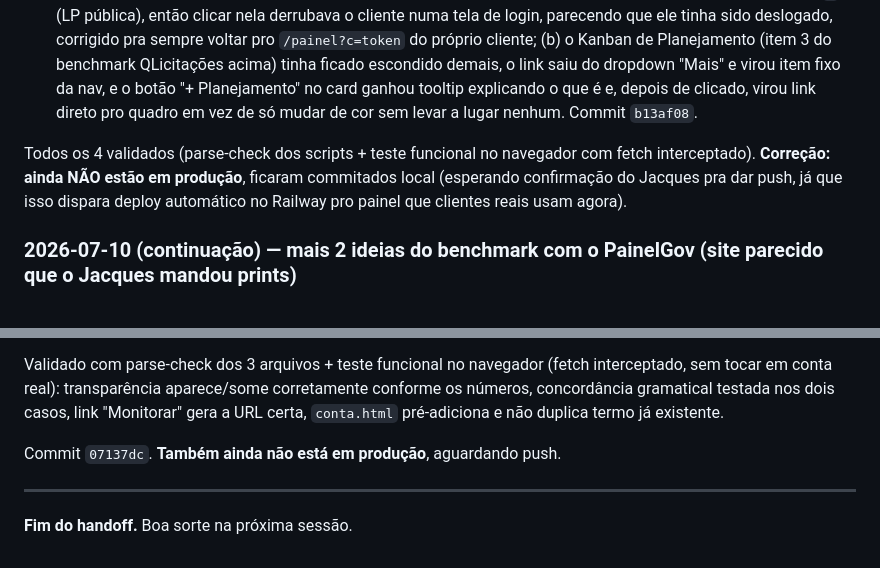
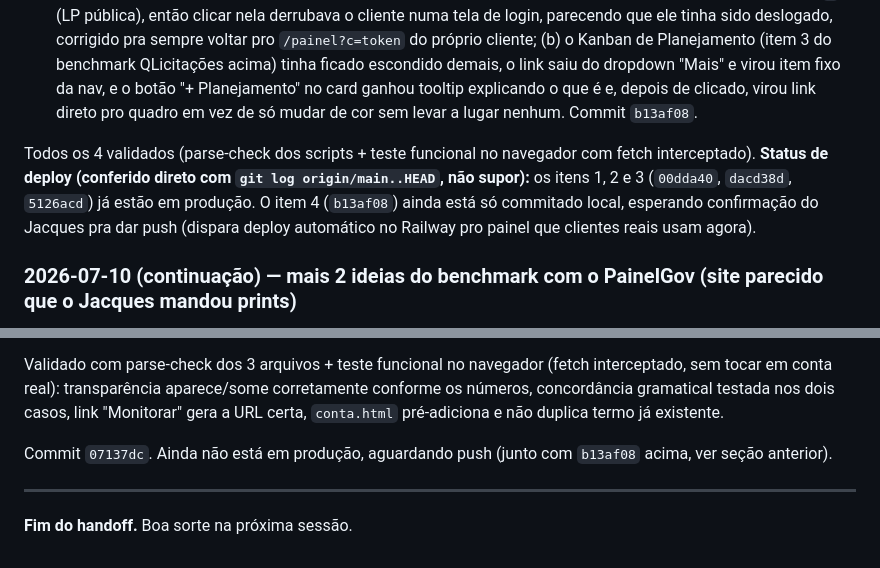
Before and after one commit to jacquesmoreira/contratax, a Markdown page: HANDOFF.md, 2 parts joined by grey strips. Rendered like a GitHub page.

Commit message:
HANDOFF: corrige status de deploy (3 dos 4 fixes ja estavam em producao)
Correcao anterior tinha generalizado errado: 00dda40, dacd38d e 5126acd
ja estavam no origin/main (confirmado com git log origin/main..HEAD +
merge-base --is-ancestor), so o b13af08 (logo/Planejamento) e os commits
desta sessao (transparencia + monitorar) que ainda faltam push.

```diff
--- a/HANDOFF.md
+++ b/HANDOFF.md
@@ -1030,7 +1030,7 @@ Commits: `7aaea7f` (perfil), `d9eaa4a` (chips), `267d72c` (Kanban). Todos em pro
 3. **Upgrade de plano não cobria a família Assessoria** (`conta.html`): a lista de candidatos a upgrade era fixa (`["starter","basico","pro"]`), então um cliente de Assessoria 10 não via NENHUMA opção de upgrade pra Assessoria 25 (não é que via opção errada, o backend já validava por preço via `calcularProRata` e escondia opções inválidas, mas o problema real era a ausência total da opção certa). Corrigido pra montar a lista dinamicamente a partir do catálogo `/api/planos`, comparando por preço e filtrando pela mesma família (`assessoria: true/false`), então cada plano só sobe dentro da própria família. Testado com 3 cenários mockados (assessoria10→assessoria25, básico→pro, pro→lista vazia). Commit `5126acd`.
 4. **Dois bugs de UX reportados pelo Jacques usando o painel:** (a) a logo dentro do painel logado apontava pra `/` (LP pública), então clicar nela derrubava o cliente numa tela de login, parecendo que ele tinha sido deslogado, corrigido pra sempre voltar pro `/painel?c=token` do próprio cliente; (b) o Kanban de Planejamento (item 3 do benchmark QLicitações acima) tinha ficado escondido demais, o link saiu do dropdown "Mais" e virou item fixo da nav, e o botão "+ Planejamento" no card ganhou tooltip explicando o que é e, depois de clicado, virou link direto pro quadro em vez de só mudar de cor sem levar a lugar nenhum. Commit `b13af08`.
 
-Todos os 4 validados (parse-check dos scripts + teste funcional no navegador com fetch interceptado). **Correção: ainda NÃO estão em produção**, ficaram commitados local (esperando confirmação do Jacques pra dar push, já que isso dispara deploy automático no Railway pro painel que clientes reais usam agora).
+Todos os 4 validados (parse-check dos scripts + teste funcional no navegador com fetch interceptado). **Status de deploy (conferido direto com `git log origin/main..HEAD`, não supor):** os itens 1, 2 e 3 (`00dda40`, `dacd38d`, `5126acd`) já estão em produção. O item 4 (`b13af08`) ainda está só commitado local, esperando confirmação do Jacques pra dar push (dispara deploy automático no Railway pro painel que clientes reais usam agora).
 
 ### 2026-07-10 (continuação) — mais 2 ideias do benchmark com o PainelGov (site parecido que o Jacques mandou prints)
 
@@ -1041,7 +1041,7 @@ Jacques mandou ~20 prints do `painelgov.com.br`, concorrente direto. Achado prin
 
 Validado com parse-check dos 3 arquivos + teste funcional no navegador (fetch interceptado, sem tocar em conta real): transparência aparece/some corretamente conforme os números, concordância gramatical testada nos dois casos, link "Monitorar" gera a URL certa, `conta.html` pré-adiciona e não duplica termo já existente.
 
-Commit `07137dc`. **Também ainda não está em produção**, aguardando push.
+Commit `07137dc`. Ainda não está em produção, aguardando push (junto com `b13af08` acima, ver seção anterior).
 
 ---
 
```
